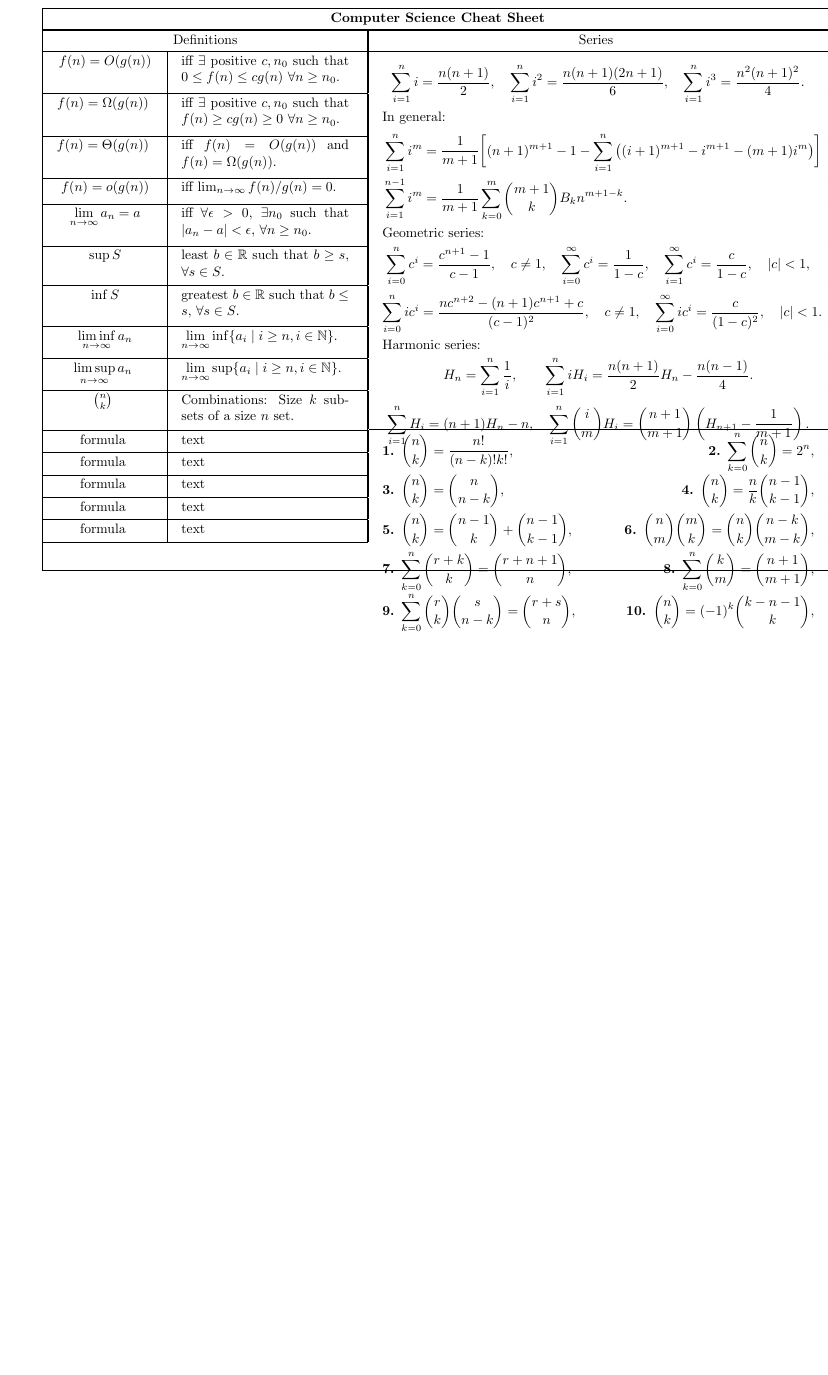
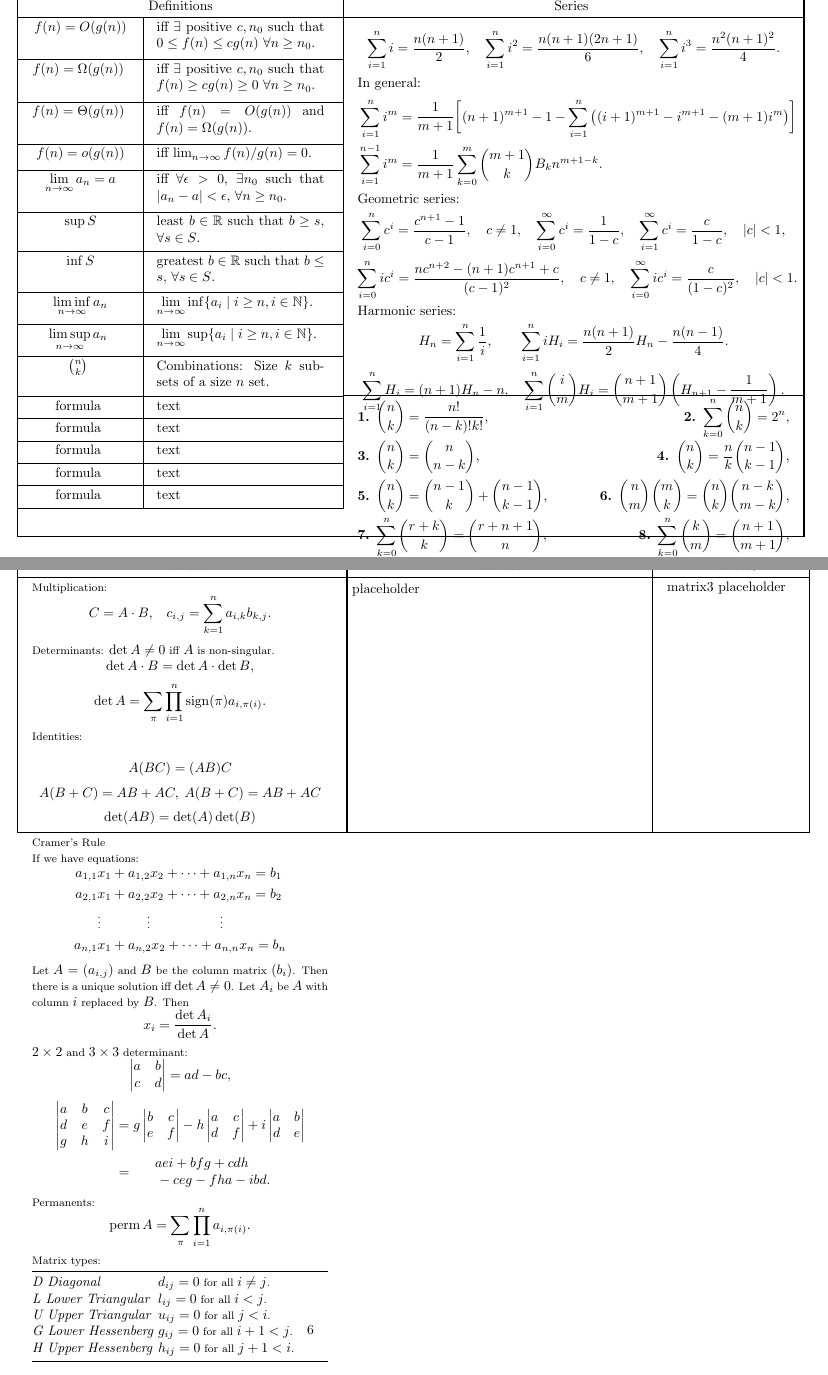
Before and after one commit to csko/CS-Cheat-Sheet, a LaTeX document (main.tex, which reads matrix.tex, t4.tex): part of page 2 of 2 before the commit and two parts of pages 2 and 6 of 12 after it, the two joined at a grey line, cut at the place of the change, the shorter picture padded with empty space. Compiled offline with pdfLaTeX.

Commit message:
Restructuring tex files. Matrix identities. Trying to convert figures.

```diff
--- a/matrix.tex
+++ b/matrix.tex
@@ -5,6 +5,13 @@ $$ C = A \cdot B, \quad c_{i,j} = \sum_{k=1}^n a_{i,k} b_{k,j}.$$
 Determinants: $\det A \neq 0$ iff $A$ is non-singular.
 $$\det A \cdot B = \det A \cdot \det B,$$
 $$\det A = \sum_\pi \prod_{i=1}^n \sign(\pi) a_{i,\pi(i)}.$$
+
+Identities:
+
+$$A(BC) = (AB)C$$
+$$A(B+C) = AB + AC,\ A(B+C) = AB + AC$$
+$$\det (AB) = \det(A)\det(B)$$
+
 % TODO: operations: inversion, transponse, etc...
 
 Cramer's Rule % TODO: format
--- a/t4.tex
+++ b/t4.tex
@@ -38,4 +37,44 @@ placeholder
 \vtt \vtt \vtt
 \EndTable
 
-\input footer
+
+\BeginTable4
+Matrices \vtt\multicolumn2{Matrices2} \vtt Matrices3 \elt
+\stpar{3.0in}{
+{\eightrm
+\input matrix
+\vskip-5.50in
+} } \vtt
+\multicolumn2\stparrow1{3.04in}{
+placeholder
+%\input matrix
+} \vtt
+%\stparrow2{1.25in}{
+%\input trig2.tex
+matrix3
+%} \elspec | \ttrule | \ttrule | \el
+%\vtt\multicolumn2\hbox{Hyperbolic Functions} \vtt \elspec | \trule | \trule | \el
+%\stpar{3.0in}{
+%\vskip4.10in
+%}
+%\vtt
+%\multicolumn2\stpar{2.94in}{
+%\input hyper
+%} \vtt \elspec | \ttrule | \ttrule | \el
+%\stpar{3.0in}{
+%\vskip0.60in
+%} \|
+%\stparrow2{1.4in}{
+%\input table
+%} \vtt
+%\stparrow2{1.12in}{
+%\input quote4
+placeholder
+%}
+%\vtt  \elspec \ttrule | | \el
+%\stpar{3.0in}{
+%\input version
+%placeholder
+%}
+%\vtt \vtt \vtt
+\EndTable
```
Also changed, not shown: cheat.tex (+6 -2 lines), geom.tex (+2 -2 lines), intro.tex (+0 -4 lines), t1.tex (+0 -4 lines), t10.tex (+0 -4 lines), t2.tex (+0 -5 lines), t3.tex (+0 -4 lines), t5.tex (+0 -4 lines), t6.tex (+0 -4 lines), t7.tex (+0 -4 lines), t8.tex (+0 -4 lines), t9.tex (+0 -4 lines), trig1.tex (+2 -3 lines), trig2.tex (+2 -2 lines), 3 more files, 1 other file.
